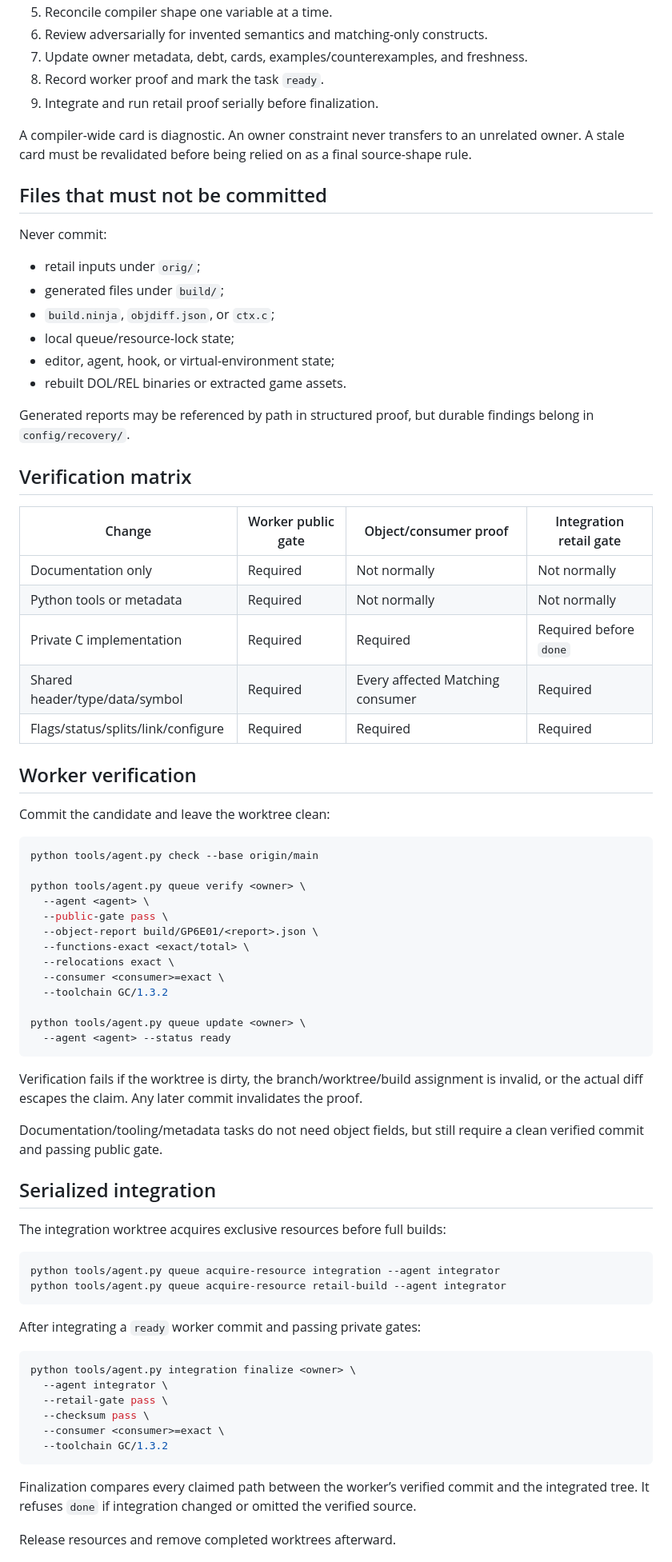
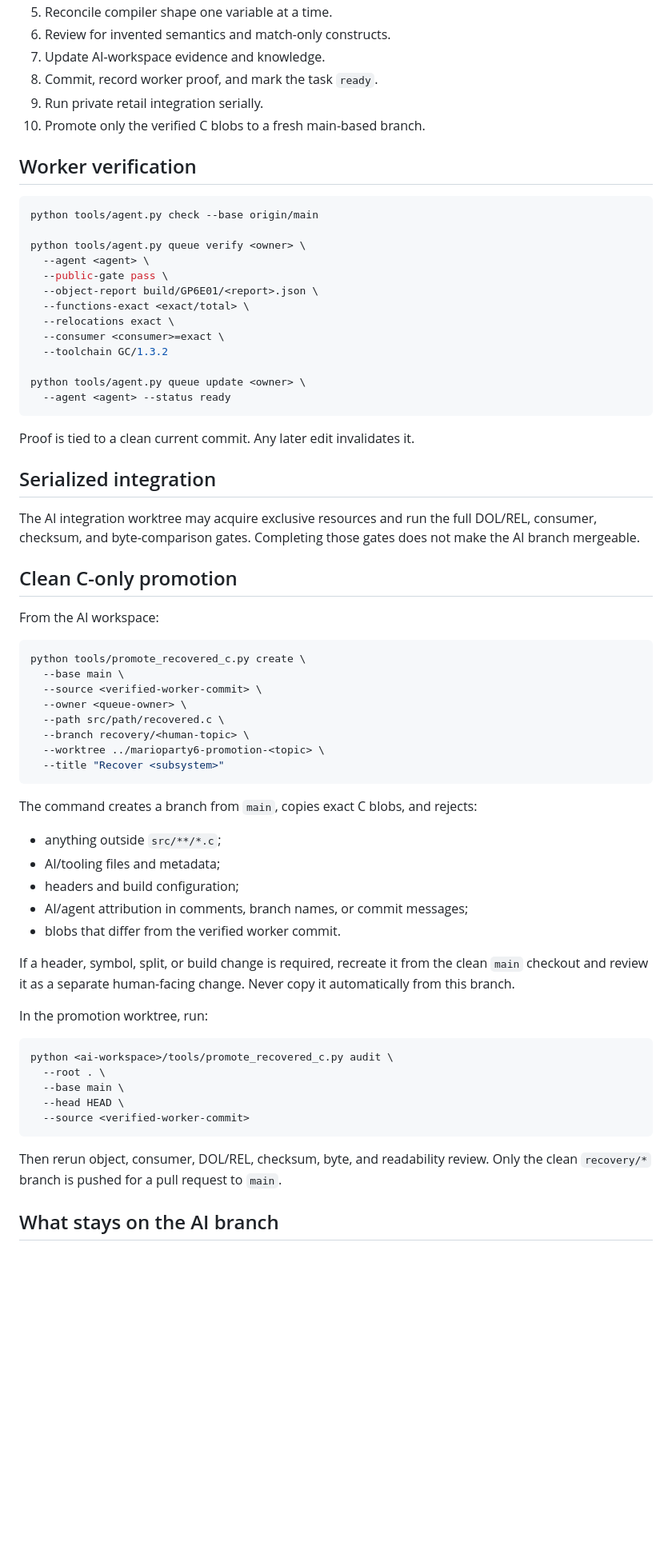
Before and after one commit to iirg4x/marioparty6, a Markdown page: CONTRIBUTING.md, the part around one of its changes. Shown at 80% size. Rendered like a GitHub page; blank space fills up the shorter version.

Commit message:
docs(boundary): separate AI recovery from human main contributions

````diff
--- a/CONTRIBUTING.md
+++ b/CONTRIBUTING.md
@@ -68,40 +69,11 @@ python tools/agent.py hooks install
 5. Reconcile compiler shape one variable at a time.
-6. Review adversarially for invented semantics and matching-only constructs.
-7. Update owner metadata, debt, cards, examples/counterexamples, and freshness.
-8. Record worker proof and mark the task `ready`.
-9. Integrate and run retail proof serially before finalization.
-
-A compiler-wide card is diagnostic. An owner constraint never transfers to an
-unrelated owner. A stale card must be revalidated before being relied on as a
-final source-shape rule.
-
-## Files that must not be committed
-
-Never commit:
-
-- retail inputs under `orig/`;
-- generated files under `build/`;
-- `build.ninja`, `objdiff.json`, or `ctx.c`;
-- local queue/resource-lock state;
-- editor, agent, hook, or virtual-environment state;
-- rebuilt DOL/REL binaries or extracted game assets.
-
-Generated reports may be referenced by path in structured proof, but durable
-findings belong in `config/recovery/`.
-
-## Verification matrix
-
-| Change | Worker public gate | Object/consumer proof | Integration retail gate |
-| --- | --- | --- | --- |
-| Documentation only | Required | Not normally | Not normally |
-| Python tools or metadata | Required | Not normally | Not normally |
-| Private C implementation | Required | Required | Required before `done` |
-| Shared header/type/data/symbol | Required | Every affected Matching consumer | Required |
-| Flags/status/splits/link/configure | Required | Required | Required |
+6. Review for invented semantics and match-only constructs.
+7. Update AI-workspace evidence and knowledge.
+8. Commit, record worker proof, and mark the task `ready`.
+9. Run private retail integration serially.
+10. Promote only the verified C blobs to a fresh main-based branch.
 
 ## Worker verification
-
-Commit the candidate and leave the worktree clean:
 
 ```sh
 python tools/agent.py check --base origin/main
@@ -119,36 +91,53 @@ python tools/agent.py queue update <owner> \
   --agent <agent> --status ready
 ```
 
-Verification fails if the worktree is dirty, the branch/worktree/build assignment
-is invalid, or the actual diff escapes the claim. Any later commit invalidates
-the proof.
-
-Documentation/tooling/metadata tasks do not need object fields, but still require
-a clean verified commit and passing public gate.
+Proof is tied to a clean current commit. Any later edit invalidates it.
 
 ## Serialized integration
 
-The integration worktree acquires exclusive resources before full builds:
+The AI integration worktree may acquire exclusive resources and run the full
+DOL/REL, consumer, checksum, and byte-comparison gates. Completing those gates
+does not make the AI branch mergeable.
+
+## Clean C-only promotion
+
+From the AI workspace:
 
 ```sh
-python tools/agent.py queue acquire-resource integration --agent integrator
-python tools/agent.py queue acquire-resource retail-build --agent integrator
+python tools/promote_recovered_c.py create \
+  --base main \
+  --source <verified-worker-commit> \
+  --owner <queue-owner> \
+  --path src/path/recovered.c \
+  --branch recovery/<human-topic> \
+  --worktree ../marioparty6-promotion-<topic> \
+  --title "Recover <subsystem>"
 ```
 
-After integrating a `ready` worker commit and passing private gates:
+The command creates a branch from `main`, copies exact C blobs, and rejects:
+
+- anything outside `src/**/*.c`;
+- AI/tooling files and metadata;
+- headers and build configuration;
+- AI/agent attribution in comments, branch names, or commit messages;
+- blobs that differ from the verified worker commit.
+
+If a header, symbol, split, or build change is required, recreate it from the
+clean `main` checkout and review it as a separate human-facing change. Never
+copy it automatically from this branch.
+
+In the promotion worktree, run:
 
 ```sh
-python tools/agent.py integration finalize <owner> \
-  --agent integrator \
-  --retail-gate pass \
-  --checksum pass \
-  --consumer <consumer>=exact \
-  --toolchain GC/1.3.2
+python <ai-workspace>/tools/promote_recovered_c.py audit \
+  --root . \
+  --base main \
+  --head HEAD \
+  --source <verified-worker-commit>
 ```
 
-Finalization compares every claimed path between the worker’s verified commit
-and the integrated tree. It refuses `done` if integration changed or omitted the
-verified source.
+Then rerun object, consumer, DOL/REL, checksum, byte, and readability review.
+Only the clean `recovery/*` branch is pushed for a pull request to `main`.
 
-Release resources and remove completed worktrees afterward.
+## What stays on the AI branch
 
````
Also changed, not shown: other parts of CONTRIBUTING.md (+47 -58 lines).
